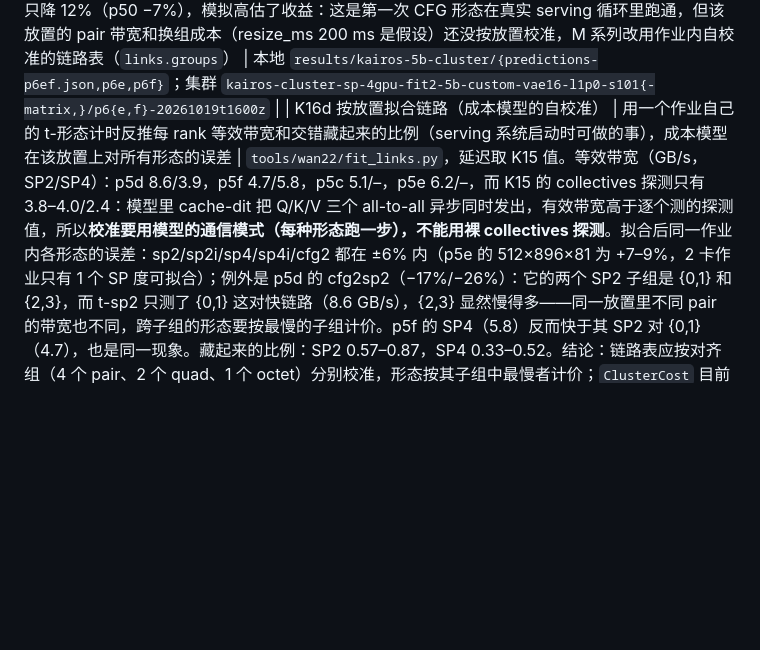
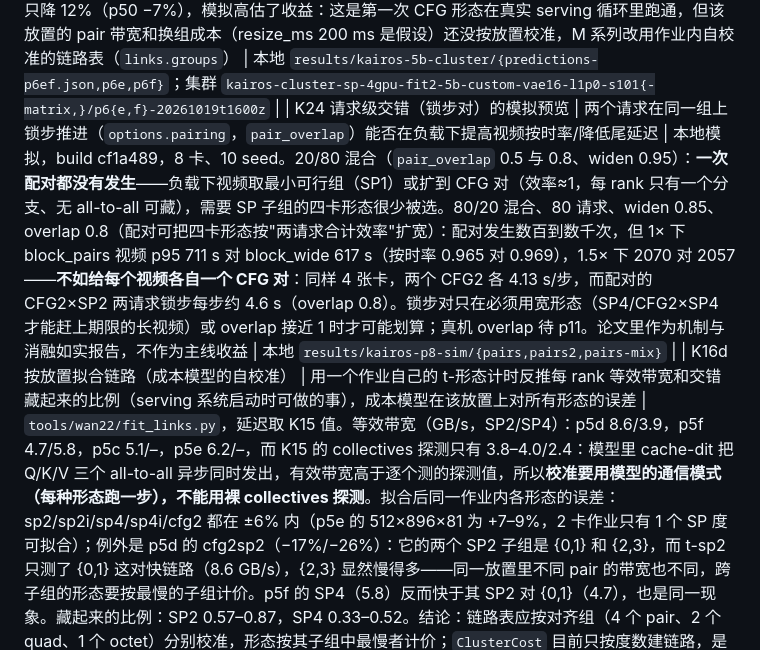
Before and after one commit to zydzydQAQ/ditserve, a Markdown page: docs/kairos_preexperiments.md, the part around the change. GitHub-like rendering; blank space fills up the shorter version.

Commit message:
docs: K24, lockstep pairs in the simulator do not beat a CFG pair per video
Co-Authored-By: Claude Fable 5.1 <noreply@anthropic.com>

```diff
--- a/docs/kairos_preexperiments.md
+++ b/docs/kairos_preexperiments.md
@@ -58,6 +58,7 @@
 | K21 5B VAE 用 BF16（P10） | BF16 解码相对 FP32 官方配方的偏差与显存峰值 | 1×1，build 6a97029，`kairos_vae_dtype.sh`（两个 Wan worker 同卡，`config.vae_dtype`）。512×896×81、20 步：latent 逐位相同（DiT 不变），**视频 PSNR 57.0 dB、LPIPS 均值 0.00025（p95 0.00029）、max_abs 0.05**，远小于 SP 的偏差（K18）。显存：进程基线 10.63 GB（FP32 为 11.95），**704×1280×121 解码峰值 21.3 GB（FP32 32.2）**，给 Sana（峰值 8.2 GB）留 18 GB；解码时间 720p 17.0 s（FP32 33.2 s），中形状 6.8 s（10.5 s）。`release_cache` 生效：FP32 worker 解码后 reserved 从 36 GB 回到 12 GB。决定：5B 的主实验 VAE 用 BF16（论文中注明为可度量的偏差），成本画像按 BF16 重测（P3b） | `kairos-vae-dtype-5b/p10b-20261019t1545z`；本地 `results/kairos-5b-vae/p10b` |
 | K17b 5B 成本画像（BF16 VAE，P3b） | 主实验配方（BF16 解码）的 SP1 成本 | 1×1，build 6a97029，`kairos_cost_profile.sh WAN_VAE_DTYPE=bfloat16`。每步与 K17 相同（704×1280×121 8.20 s，512×896×81 1.96 s）；**解码** 704×1280×121 17.3 s（FP32 32.9）、704×1280×81 11.6 s、512×896×81 6.3 s、512×896×17 1.7 s；编码 15.5–17.5 s；Sana 343 ms。模板 `cluster_5b.json` 由此重生成（`vae_dtype: bfloat16`，1× 负载 = 0.1498 rps，长/中类别 SP1 GPU 时间 427/104 s） | `kairos-e2-cost-profile-5b-vae16/p3b-20261019t1550z`；本地 `results/kairos-5b-cost/p3b` |
 | K22 5B 四卡回放与模拟预测（P6，Stage C） | 真机上形态弹性（含 CFG2 形态与 widen）对比只用 SP 的 block_elastic 和 static_sp1；模拟器样本外预测 | **预测（真机跑之前记录，`results/kairos-5b-cluster/predictions-p6ef.json`）**：4 卡、1× 负载、seed 101、80 个请求（12 视频/68 图像），fit2 4 卡链路、overhead 12 ms、resize 200 ms：static_sp1 按时 72（视频 12/12、图像 60/68，视频 p95 520 s）；block_elastic 只用 SP 80（12/12、68/68，视频 p95 460 s）；block_elastic 形态+widen 80（12/12、68/68，**视频 p95 304 s**）。**真机（p6e/p6f，build 11fcba2，BF16 VAE，80 个请求全部完成、无失败）**：static_sp1 按时 75（视频 11/12，p95 513 s；图像 64/68，p95 0.9 s）；block_elastic 只用 SP 79（视频 12/12，**p95 447 s**，p50 144 s；图像 67/68，p95 0.6 s；用过 sp1/sp2/sp4，换组 17 次）；block_elastic 形态+widen 77（视频 12/12，**p95 392 s**，p50 133 s；图像 65/68，p95 0.8 s；**用过 cfg2、cfg2sp2、sp1**，换组 27 次）。与预测比：static 和只用 SP 的视频 p95 误差 +1.5%/+3%，按时数差 1–3；形态弹性的 p95 预测 304 s 对真机 392 s——真机只降 12%（p50 −7%），模拟高估了收益：这是第一次 CFG 形态在真实 serving 循环里跑通，但该放置的 pair 带宽和换组成本（resize_ms 200 ms 是假设）还没按放置校准，M 系列改用作业内自校准的链路表（`links.groups`） | 本地 `results/kairos-5b-cluster/{predictions-p6ef.json,p6e,p6f}`；集群 `kairos-cluster-sp-4gpu-fit2-5b-custom-vae16-l1p0-s101{-matrix,}/p6{e,f}-20261019t1600z` |
+| K24 请求级交错（锁步对）的模拟预览 | 两个请求在同一组上锁步推进（`options.pairing`，`pair_overlap`）能否在负载下提高视频按时率/降低尾延迟 | 本地模拟，build cf1a489，8 卡、10 seed。20/80 混合（`pair_overlap` 0.5 与 0.8、widen 0.95）：**一次配对都没有发生**——负载下视频取最小可行组（SP1）或扩到 CFG 对（效率≈1，每 rank 只有一个分支、无 all-to-all 可藏），需要 SP 子组的四卡形态很少被选。80/20 混合、80 请求、widen 0.85、overlap 0.8（配对可把四卡形态按"两请求合计效率"扩宽）：配对发生数百到数千次，但 1× 下 block_pairs 视频 p95 711 s 对 block_wide 617 s（按时率 0.965 对 0.969），1.5× 下 2070 对 2057——**不如给每个视频各自一个 CFG 对**：同样 4 张卡，两个 CFG2 各 4.13 s/步，而配对的 CFG2×SP2 两请求锁步每步约 4.6 s（overlap 0.8）。锁步对只在必须用宽形态（SP4/CFG2×SP4 才能赶上期限的长视频）或 overlap 接近 1 时才可能划算；真机 overlap 待 p11。论文里作为机制与消融如实报告，不作为主线收益 | 本地 `results/kairos-p8-sim/{pairs,pairs2,pairs-mix}` |
 | K16d 按放置拟合链路（成本模型的自校准） | 用一个作业自己的 t-形态计时反推每 rank 等效带宽和交错藏起来的比例（serving 系统启动时可做的事），成本模型在该放置上对所有形态的误差 | `tools/wan22/fit_links.py`，延迟取 K15 值。等效带宽（GB/s，SP2/SP4）：p5d 8.6/3.9，p5f 4.7/5.8，p5c 5.1/–，p5e 6.2/–，而 K15 的 collectives 探测只有 3.8–4.0/2.4：模型里 cache-dit 把 Q/K/V 三个 all-to-all 异步同时发出，有效带宽高于逐个测的探测值，所以**校准要用模型的通信模式（每种形态跑一步），不能用裸 collectives 探测**。拟合后同一作业内各形态的误差：sp2/sp2i/sp4/sp4i/cfg2 都在 ±6% 内（p5e 的 512×896×81 为 +7–9%，2 卡作业只有 1 个 SP 度可拟合）；例外是 p5d 的 cfg2sp2（−17%/−26%）：它的两个 SP2 子组是 {0,1} 和 {2,3}，而 t-sp2 只测了 {0,1} 这对快链路（8.6 GB/s），{2,3} 显然慢得多——同一放置里不同 pair 的带宽也不同，跨子组的形态要按最慢的子组计价。p5f 的 SP4（5.8）反而快于其 SP2 对 {0,1}（4.7），也是同一现象。藏起来的比例：SP2 0.57–0.87，SP4 0.33–0.52。结论：链路表应按对齐组（4 个 pair、2 个 quad、1 个 octet）分别校准，形态按其子组中最慢者计价；`ClusterCost` 目前只按度数建链路，是待办 | 本地 `results/kairos-5b-cfg/p5{c,d,e,f}-*`，`fit_links.py` 输出 |
 | K17 5B 成本画像（P3） | serving 路径上 5B 的 SP1 成本：prepare、编码、整段解码、挂起状态 | 1×1，build bcf569d，`kairos_cost_profile.sh WAN_MODEL=wan2.2-ti2v-5b`（7 个 32 对齐形状，6 步，E2 协议）。704×1280×121：每步 8.15 s、**整段解码 32.9 s**、CPU 编码 18.9 s、prepare 36 ms、step 边界挂起状态 92 MB（offload 64 ms、restore 8 ms）；704×1280×81：4.76 s/步、解码 21.9 s；512×896×81：1.93 s/步、解码 10.3 s、挂起 37 MB；512×896×17：0.40 s/步、解码 2.2 s。Sana 1024² 323 ms。解码占长类别 SP1 服务时间的 7%，分段解码（31 个 latent 帧，每段约 1.1 s）因此对图像很重要。由此生成 `configs/studies/target-8xa100/cluster_5b.json`（长/中两类 50 步、Sana，按请求数 20/80，1× 负载 = 8 卡 SP1 的 GPU 时间容量 0.1455 rps，视频期限 1.5×、图像 2.5×） | `kairos-e2-cost-profile-5b/p3-20261019t1325z`；本地 `results/kairos-5b-cost/p3` |
 | K18 5B SP 输出质量（P4） | 50 步、serving 形状下 FP16 Ulysses SP2/SP4 相对 SP1 的偏差（LPIPS 阈值 0.05） | 1×4，build bcf569d，`kairos_sp_quality.sh`。512×896×81：SP2 视频 PSNR 25.8 dB、LPIPS 均值 0.041（p95 0.097）；**SP4 21.7 dB、LPIPS 0.107（p95 0.148），超过阈值**。704×1280×121：SP2 与 SP4 都是 60.3 dB、LPIPS 0.0002（两者输出相同，偏差只来自 token 分片后 GEMM 的 M 维不同）。偏差随形状/seed 混沌放大：中形状 50 步后样本明显不同（同一场景、细节不同），长形状几乎一致。结论：SP 形态的输出是"近似"的（与 GenServe/xDiT 一样接受这种数值差异），CFG2/CFG2×SP2 逐位一致；主实验中 SP 形态只作基线，不再加 BF16 选项。附带计时（整步 worker，50 步，这次作业的 GPU 组合）：704×1280×121 SP1 413.7 s、SP2 303.1 s（1.36×）、SP4 171.8 s（2.41×）；512×896×81 99.1/87.9/54.6 s | `kairos-sp-quality-5b/p4-20261019t1325z`；本地 `results/kairos-5b-quality/p4` |
```
